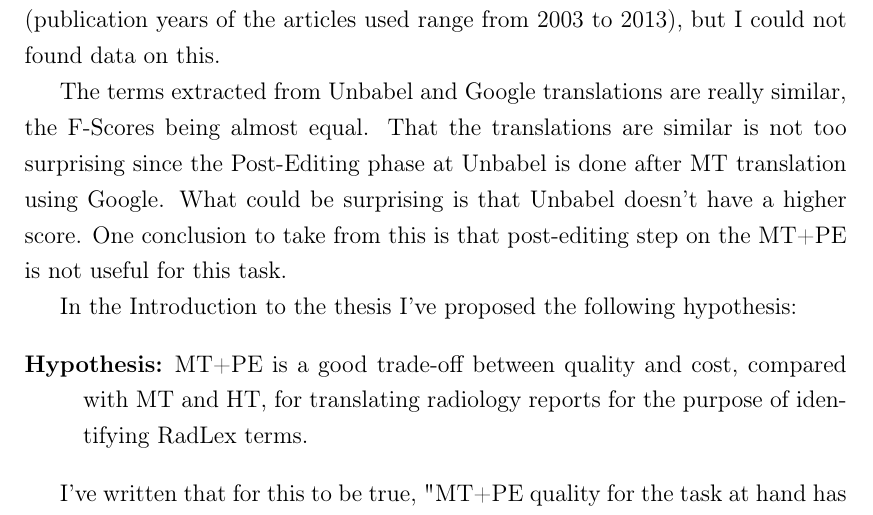
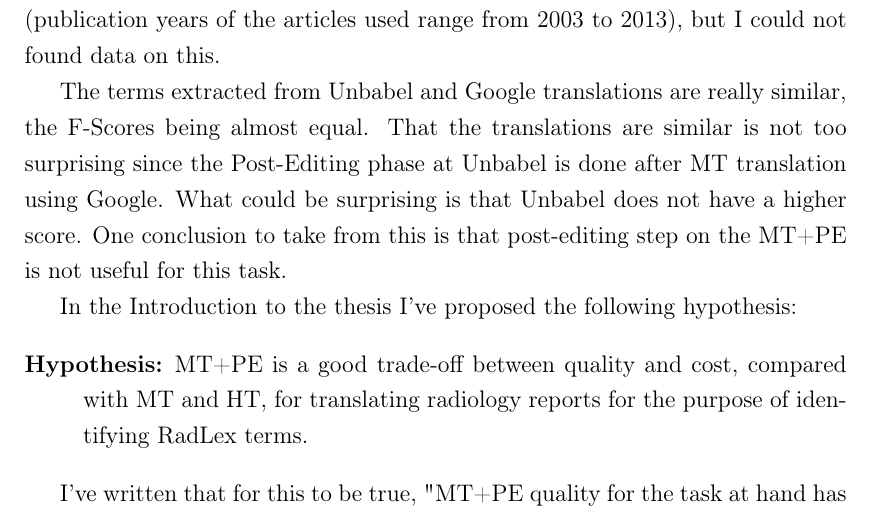
Before and after one commit to LLCampos/master_thesis, a LaTeX thesis (thesis.tex, which reads Chapters/4_results.tex): part of page 51 of 66, cut so that both start at the same text. Compiled offline with pdfLaTeX.

Commit message:
do not use abbreviations

```diff
--- a/Chapters/4_results.tex
+++ b/Chapters/4_results.tex
@@ -47,7 +47,7 @@ One of the highlights here is that the All Match approach consistently found mor
 
 The terms extracted from Google translations are more similar to the ones extracted from HT translations than the ones from Yandex translations. This could be just because the human translators used Google Translator to help them in their translation process. This argument loses strength is we assume Google Translate translation outputs changed since the articles were human translated (publication years of the articles used range from 2003 to 2013), but I could not found  data on this.
 
-The terms extracted from Unbabel and Google translations are really similar, the F-Scores being almost equal. That the translations are similar is not too surprising since the Post-Editing phase at Unbabel is done after MT translation using Google. What could be surprising is that Unbabel doesn't have a higher score. One conclusion to take from this is that post-editing step on the MT+PE is not useful for this task.
+The terms extracted from Unbabel and Google translations are really similar, the F-Scores being almost equal. That the translations are similar is not too surprising since the Post-Editing phase at Unbabel is done after MT translation using Google. What could be surprising is that Unbabel does not have a higher score. One conclusion to take from this is that post-editing step on the MT+PE is not useful for this task.
 
 In the Introduction to the thesis I've proposed the following hypothesis:
 
```
